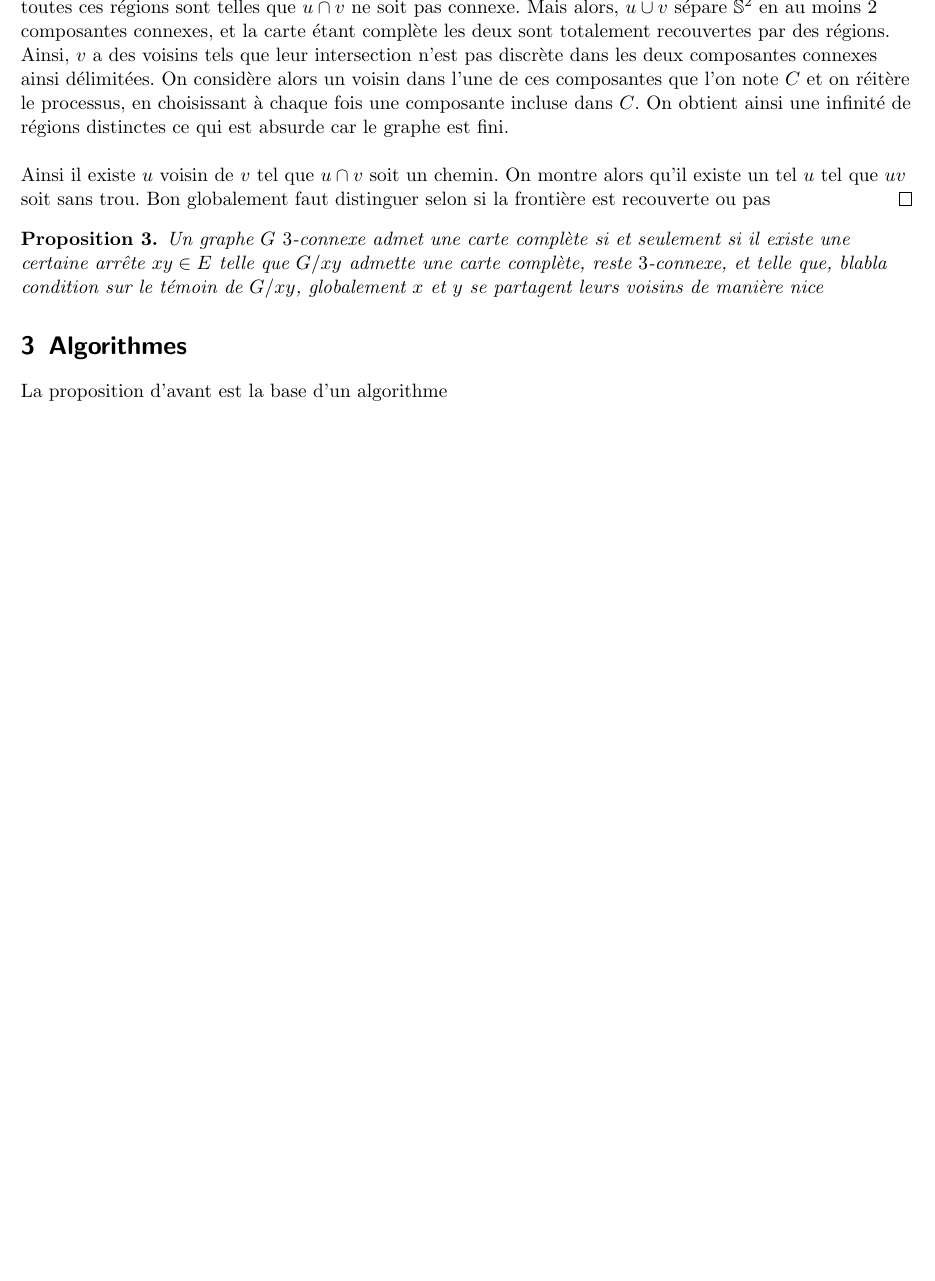
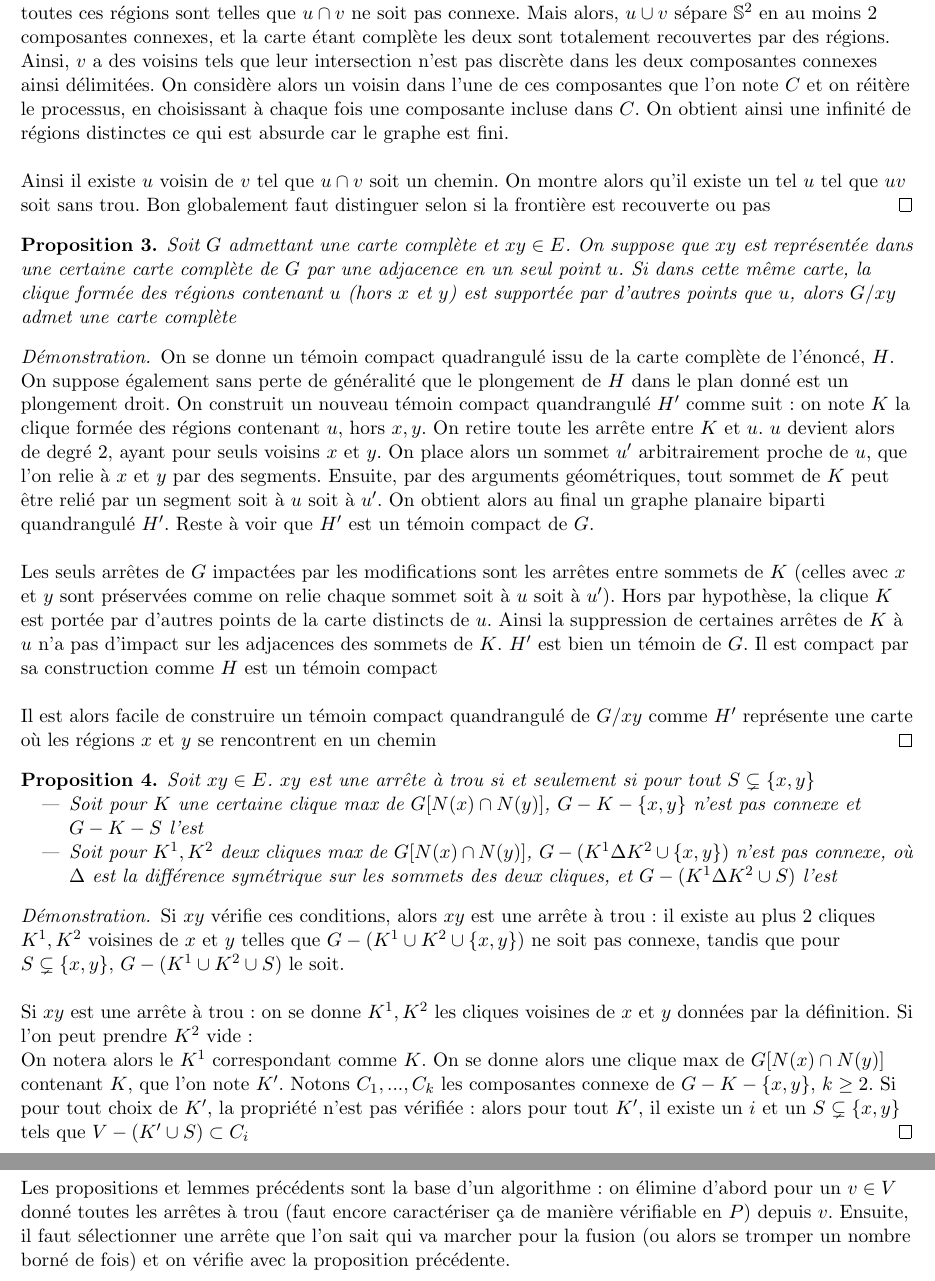
Before and after one commit to joselor2004/MapGraphs, a LaTeX document (MapGraphs.tex): part of page 4 of 4 before the commit and two parts of pages 4 and 5 of 5 after it, the two joined at a grey line, cut at the place of the change, the shorter picture padded with empty space. Compiled offline with pdfLaTeX.

Commit message:
Cas particulier de contraction, équivalence calculable vite de sans trou

```diff
--- a/MapGraphs.tex
+++ b/MapGraphs.tex
@@ -359,13 +367,56 @@ On considèrera par la suite que tout les graphes $G$ sont de carte, $3$-connexe
 \end{proof}
 
 \begin{prop}
-    Un graphe $G$ $3$-connexe admet une carte complète si et seulement si il existe une certaine arrête $xy \in E$ telle que $G / xy$ admette une carte
-    complète, reste $3$-connexe, et telle que, blabla condition sur le témoin de $G / xy$, globalement $x$ et $y$ se partagent leurs voisins de manière nice
+    Soit $G$ admettant une carte complète et $xy \in E$.
+    On suppose que $xy$ est représentée dans une certaine carte complète de $G$ par une adjacence en un seul point $u$.
+    Si dans cette même carte, la clique formée des régions contenant $u$ (hors $x$ et $y$) est supportée par d'autres points que $u$,
+    alors $G / xy$ admet une carte complète
 \end{prop}
+
+\begin{proof}
+    On se donne un témoin compact quadrangulé issu de la carte complète de l'énoncé, $H$. On suppose également sans perte de généralité que le plongement
+    de $H$ dans le plan donné est un plongement droit. On construit un nouveau témoin compact quandrangulé
+    $H'$ comme suit : on note $K$ la clique formée des régions contenant $u$, hors $x, y$. On retire toute les arrête entre $K$ et $u$.
+    $u$ devient alors de degré $2$, ayant pour seuls voisins $x$ et $y$. On place alors un sommet $u'$ arbitrairement proche de $u$, que l'on
+    relie à $x$ et $y$ par des segments. Ensuite, par des arguments géométriques, tout sommet de $K$ peut être relié par un segment soit à
+    $u$ soit à $u'$. On obtient alors au final un graphe planaire biparti quandrangulé $H'$. Reste à voir que $H'$ est un témoin compact de $G$.
+    \\~\\
+    Les seuls arrêtes de $G$ impactées par les modifications sont les arrêtes entre sommets de $K$ (celles avec $x$ et $y$ sont préservées
+    comme on relie chaque sommet soit à $u$ soit à $u'$). Hors par hypothèse, la clique $K$ est portée par d'autres points de la carte distincts
+    de $u$. Ainsi la suppression de certaines arrêtes de $K$ à $u$ n'a pas d'impact sur les adjacences des sommets de $K$. $H'$ est bien un témoin
+    de $G$. Il est compact par sa construction comme $H$ est un témoin compact
+    \\~\\
+    Il est alors facile de construire un témoin compact quandrangulé de $G / xy$ comme $H'$ représente une carte où les régions $x$ et $y$
+    se rencontrent en un chemin
+\end{proof}
+
+\begin{prop}
+    Soit $xy \in E$. $xy$ est une arrête à trou si et seulement si pour tout $S \subsetneq \{x, y\}$
+    \begin{itemize}
+        \item Soit pour $K$ une certaine clique max de $G[N(x) \cap N(y)]$, $G - K - \{x,y\}$ n'est pas connexe et $G - K - S$ l'est
+        \item Soit pour $K^1, K^2$ deux cliques max de $G[N(x) \cap N(y)]$, $G - (K^1 \Delta K^2 \cup \{x,y\})$ n'est pas connexe,
+        où $\Delta$ est la différence symétrique sur les sommets des deux cliques, et $G - (K^1 \Delta K^2 \cup S)$ l'est
+    \end{itemize}
+
+\end{prop}
+
+\begin{proof}
+    Si $xy$ vérifie ces conditions, alors $xy$ est une arrête à trou : il existe au plus $2$ cliques $K^1, K^2$ voisines de $x$ et $y$
+    telles que $G - (K^1 \cup K^2 \cup \{x,y\})$ ne soit pas connexe, tandis que pour $S \subsetneq \{x,y\}$, $G - (K^1 \cup K^2 \cup S)$
+    le soit.
+    \\~\\
+    Si $xy$ est une arrête à trou : on se donne $K^1, K^2$ les cliques voisines de $x$ et $y$ données par la définition.
+    Si l'on peut prendre $K^2$ vide :\\
+    On notera alors le $K^1$ correspondant comme $K$. On se donne alors une clique max de $G[N(x) \cap N(y)]$ contenant $K$, que l'on note $K'$.
+    Notons $C_1, ..., C_k$ les composantes connexe de $G - K - \{x,y\}$, $k \geq 2$. Si pour tout choix de $K'$, la propriété n'est pas
+    vérifiée : alors pour tout $K'$, il existe un $i$ et un $S \subsetneq \{x,y\}$ tels que $V - (K' \cup S) \subset C_i$
+\end{proof}
 
 \section{Algorithmes}
 
-La proposition d'avant est la base d'un algorithme
+Les propositions et lemmes précédents sont la base d'un algorithme : on élimine d'abord pour un $v \in V$ donné toutes les arrêtes
+à trou (faut encore caractériser ça de manière vérifiable en $P$) depuis $v$. Ensuite, il faut sélectionner une arrête que l'on
+sait qui va marcher pour la fusion (ou alors se tromper un nombre borné de fois) et on vérifie avec la proposition précédente.
 
 \end{flushleft}
 \end{document}
```
Also changed, not shown: MapGraphs.pdf, MapGraphs.tex (26 more changed lines).
